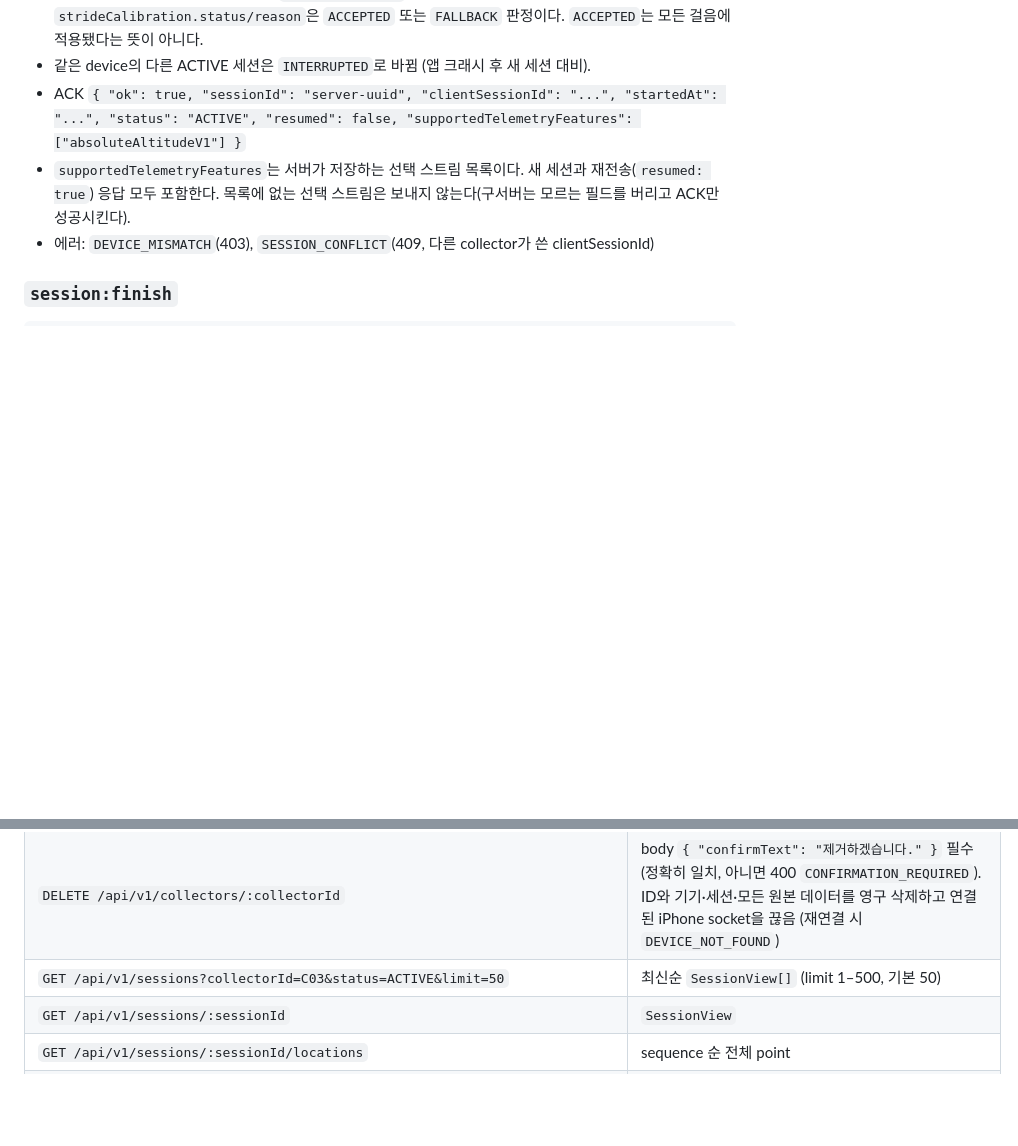
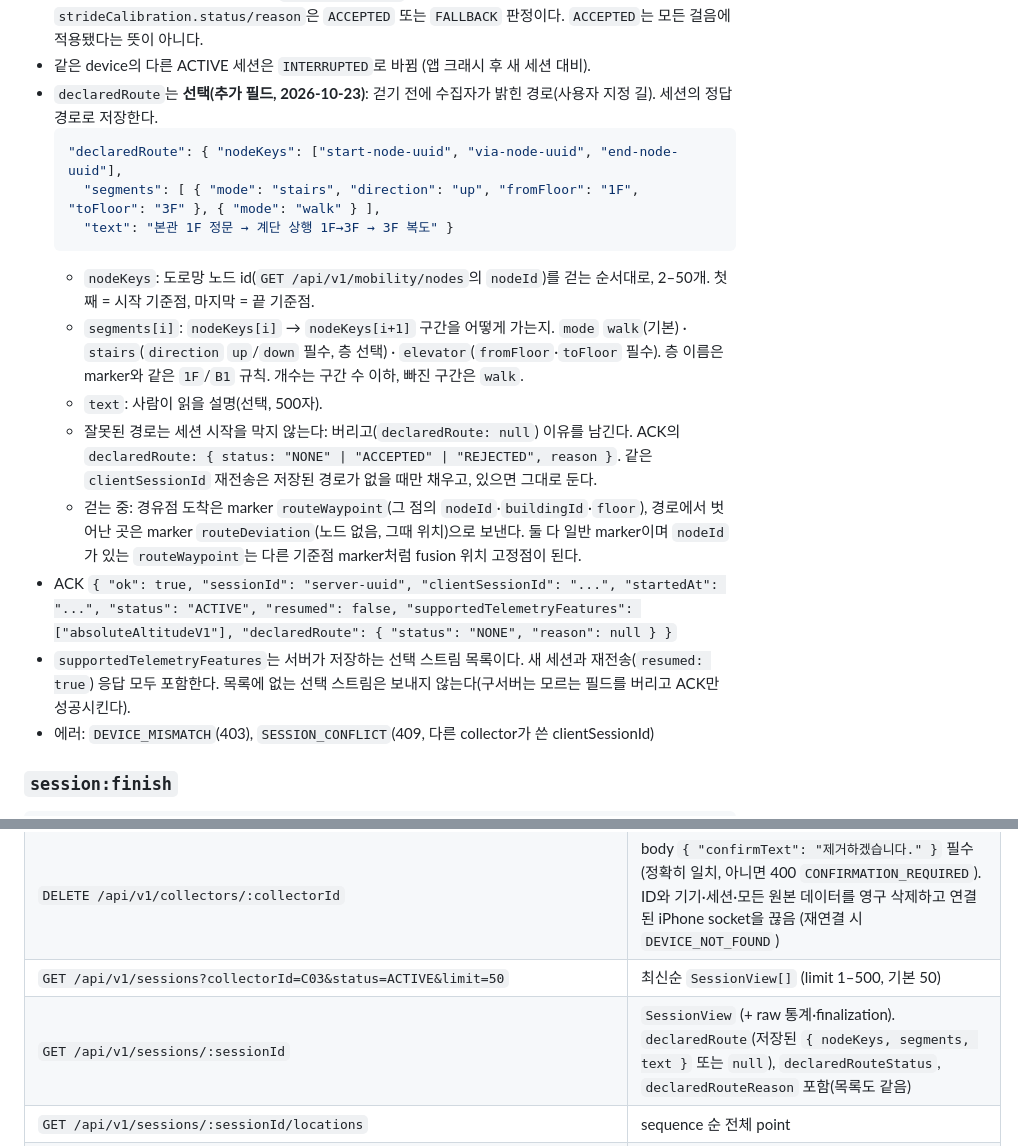
Before and after one commit to SW-ECS-contest-Team-9/campus-tracker, a Markdown page: docs/API_CONTRACT.md, 2 parts joined by grey strips. Rendered like a GitHub page; blank space fills up the shorter version.

Commit message:
계약 문서: declaredRoute, routeWaypoint·routeDeviation marker, declared-route 끝점

````diff
--- a/docs/API_CONTRACT.md
+++ b/docs/API_CONTRACT.md
@@ -126,7 +126,18 @@ Socket.IO 클라이언트 없이 표준 WebSocket(RFC 6455)으로 붙는 경로.
 - 같은 `clientSessionId` 재전송 → 기존 세션 반환 (idempotent).
 - `strideCalibration`은 선택 입력이다. 서버가 평지 보폭 요약을 검사해 세션 시작 시 고정하며 오류·누락·오래된 자료는 fallback 처리한다. 같은 `clientSessionId` 재전송은 최초 결정을 유지한다. 성공 ACK의 `strideCalibration.status/reason`은 `ACCEPTED` 또는 `FALLBACK` 판정이다. `ACCEPTED`는 모든 걸음에 적용됐다는 뜻이 아니다.
 - 같은 device의 다른 ACTIVE 세션은 `INTERRUPTED`로 바뀜 (앱 크래시 후 새 세션 대비).
-- ACK `{ "ok": true, "sessionId": "server-uuid", "clientSessionId": "...", "startedAt": "...", "status": "ACTIVE", "resumed": false, "supportedTelemetryFeatures": ["absoluteAltitudeV1"] }`
+- `declaredRoute`는 **선택(추가 필드, 2026-10-23)**: 걷기 전에 수집자가 밝힌 경로(사용자 지정 길). 세션의 정답 경로로 저장한다.
+  ```json
+  "declaredRoute": { "nodeKeys": ["start-node-uuid", "via-node-uuid", "end-node-uuid"],
+    "segments": [ { "mode": "stairs", "direction": "up", "fromFloor": "1F", "toFloor": "3F" }, { "mode": "walk" } ],
+    "text": "본관 1F 정문 → 계단 상행 1F→3F → 3F 복도" }
+  ```
+  - `nodeKeys`: 도로망 노드 id(`GET /api/v1/mobility/nodes`의 `nodeId`)를 걷는 순서대로, 2–50개. 첫째 = 시작 기준점, 마지막 = 끝 기준점.
+  - `segments[i]`: `nodeKeys[i]` → `nodeKeys[i+1]` 구간을 어떻게 가는지. `mode` `walk`(기본) · `stairs`(`direction` `up`/`down` 필수, 층 선택) · `elevator`(`fromFloor`·`toFloor` 필수). 층 이름은 marker와 같은 `1F`/`B1` 규칙. 개수는 구간 수 이하, 빠진 구간은 `walk`.
+  - `text`: 사람이 읽을 설명(선택, 500자).
+  - 잘못된 경로는 세션 시작을 막지 않는다: 버리고(`declaredRoute: null`) 이유를 남긴다. ACK의 `declaredRoute: { status: "NONE" | "ACCEPTED" | "REJECTED", reason }`. 같은 `clientSessionId` 재전송은 저장된 경로가 없을 때만 채우고, 있으면 그대로 둔다.
+  - 걷는 중: 경유점 도착은 marker `routeWaypoint`(그 점의 `nodeId`·`buildingId`·`floor`), 경로에서 벗어난 곳은 marker `routeDeviation`(노드 없음, 그때 위치)으로 보낸다. 둘 다 일반 marker이며 `nodeId`가 있는 `routeWaypoint`는 다른 기준점 marker처럼 fusion 위치 고정점이 된다.
+- ACK `{ "ok": true, "sessionId": "server-uuid", "clientSessionId": "...", "startedAt": "...", "status": "ACTIVE", "resumed": false, "supportedTelemetryFeatures": ["absoluteAltitudeV1"], "declaredRoute": { "status": "NONE", "reason": null } }`
 - `supportedTelemetryFeatures`는 서버가 저장하는 선택 스트림 목록이다. 새 세션과 재전송(`resumed: true`) 응답 모두 포함한다. 목록에 없는 선택 스트림은 보내지 않는다(구서버는 모르는 필드를 버리고 ACK만 성공시킨다).
 - 에러: `DEVICE_MISMATCH`(403), `SESSION_CONFLICT`(409, 다른 collector가 쓴 clientSessionId)
 
@@ -226,7 +237,7 @@ Motion / altimeter / pedometer raw data는 preview로 보내지 않는다.
 | `GET /api/v1/collectors/:collectorId` | 삭제 전 확인용 요약 `{ collectorId, createdAt, deviceCount, sessionCount, activeSessionCount, locationCount, markerCount }` |
 | `DELETE /api/v1/collectors/:collectorId` | body `{ "confirmText": "제거하겠습니다." }` 필수 (정확히 일치, 아니면 400 `CONFIRMATION_REQUIRED`). ID와 기기·세션·모든 원본 데이터를 영구 삭제하고 연결된 iPhone socket을 끊음 (재연결 시 `DEVICE_NOT_FOUND`) |
 | `GET /api/v1/sessions?collectorId=C03&status=ACTIVE&limit=50` | 최신순 `SessionView[]` (limit 1–500, 기본 50) |
-| `GET /api/v1/sessions/:sessionId` | `SessionView` |
+| `GET /api/v1/sessions/:sessionId` | `SessionView` (+ raw 통계·finalization). `declaredRoute`(저장된 `{ nodeKeys, segments, text }` 또는 `null`), `declaredRouteStatus`, `declaredRouteReason` 포함(목록도 같음) |
 | `GET /api/v1/sessions/:sessionId/locations` | sequence 순 전체 point |
 | `POST /api/v1/sessions/:sessionId/interrupt` | 수동 인터럽트: ACTIVE → INTERRUPTED 후 최종 재처리. 허용 조건은 `SessionView.manualInterruptBlock === null` — ACTIVE이고, collector 소켓이 끊겨 있고, `syncState`가 `OFFLINE`(최근 수신 없음)일 때만. 아니면 409 `INTERRUPT_NOT_ACTIVE` / `INTERRUPT_COLLECTOR_CONNECTED` / `INTERRUPT_RECENTLY_RECEIVED`. 원시 데이터는 지우지 않고, 이후 올라오는 데이터는 늦은 업로드로 저장되어 다시 최종화된다. 폰에는 알리지 않는다. 추적 이벤트 `SERVER_MANUAL_INTERRUPT` |
 | `GET /api/v1/sessions/:sessionId/diagnostic-events` | 폰 수명주기 이벤트 + 서버 추적(`SERVER_*`, `source: "server"`)을 시각순으로. 서버 추적: `SERVER_FINISH_RECEIVED`(`duplicate`, `manifest`, `finalReplay`), `SERVER_SYNC_COMPLETE_RECEIVED`(`synchronized`, `behind`), `SERVER_FINALIZE_COMPLETED`(`runId`, `outputs`), `SERVER_FINALIZE_FAILED`(`message`). 분석용이며 fusion 입력이 아님 |
````
Also changed, not shown: other parts of docs/API_CONTRACT.md (+1 -0 lines).
